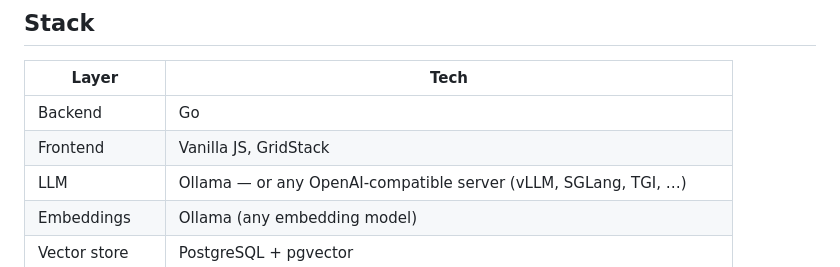
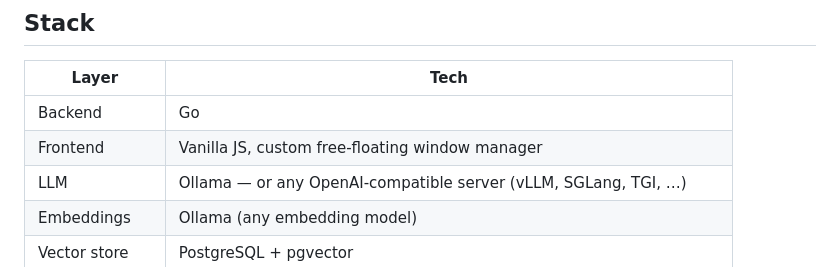
Before and after one commit to blazux/prism, a Markdown page: README.md, the part around the change. Drawn GitHub-style.

Commit message:
docs: README — frontend is a custom window manager, not GridStack
windows.js replaced GridStack with a free-floating window manager; the stack
table was stale.

Co-Authored-By: Claude Opus 4.8 <noreply@anthropic.com>

```diff
--- a/README.md
+++ b/README.md
@@ -35,7 +35,7 @@ Is this a great idea? Probably. Does it make you slightly nervous? It should. Th
 | Layer | Tech |
 |---|---|
 | Backend | Go |
-| Frontend | Vanilla JS, GridStack |
+| Frontend | Vanilla JS, custom free-floating window manager |
 | LLM | Ollama — or any OpenAI-compatible server (vLLM, SGLang, TGI, …) |
 | Embeddings | Ollama (any embedding model) |
 | Vector store | PostgreSQL + pgvector |
```
